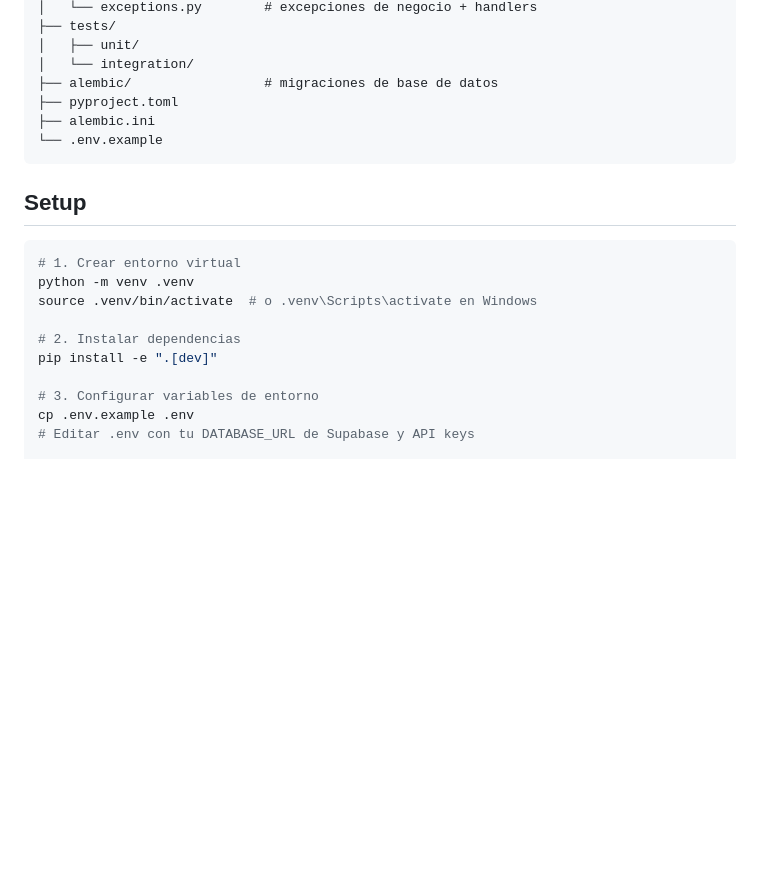
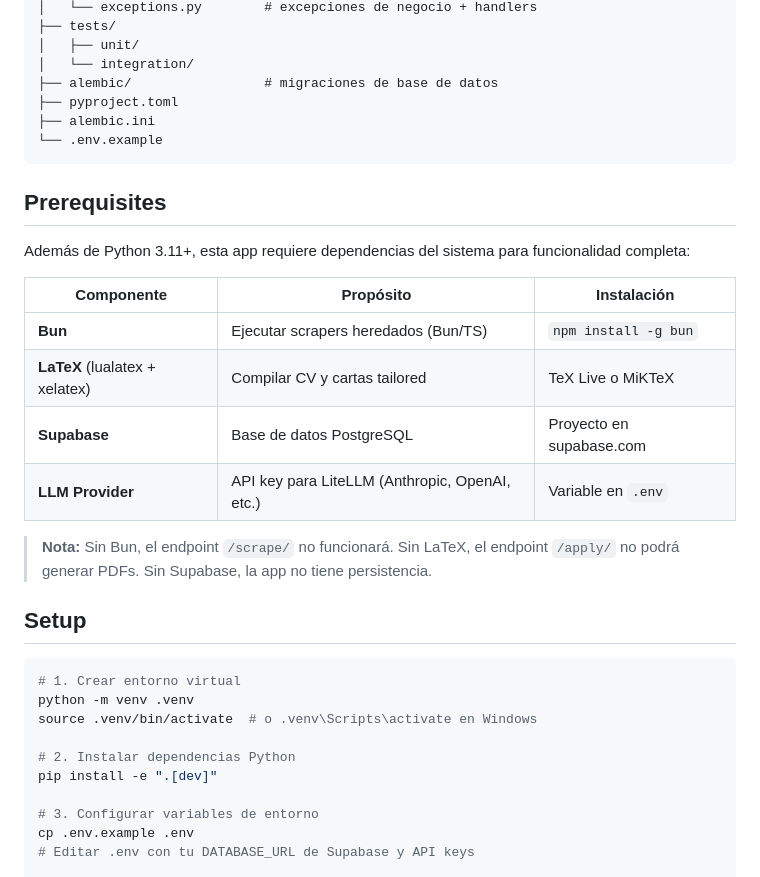
Before and after one commit to AntonyML/open-ai-jobs-search-fastapi-backend, a Markdown page: README.md, the part around the change. Drawn GitHub-style; blank space fills up the shorter version.

Commit message:
docs: update README and Session_starter with prerequisites and pending tasks for clarity

````diff
--- a/README.md
+++ b/README.md
@@ -36,6 +36,19 @@ FastAPI-backend/
 └── .env.example
 ```
 
+## Prerequisites
+
+Además de Python 3.11+, esta app requiere dependencias del sistema para funcionalidad completa:
+
+| Componente | Propósito | Instalación |
+|------------|-----------|-------------|
+| **Bun** | Ejecutar scrapers heredados (Bun/TS) | `npm install -g bun` |
+| **LaTeX** (lualatex + xelatex) | Compilar CV y cartas tailored | TeX Live o MiKTeX |
+| **Supabase** | Base de datos PostgreSQL | Proyecto en supabase.com |
+| **LLM Provider** | API key para LiteLLM (Anthropic, OpenAI, etc.) | Variable en `.env` |
+
+> **Nota:** Sin Bun, el endpoint `/scrape/` no funcionará. Sin LaTeX, el endpoint `/apply/` no podrá generar PDFs. Sin Supabase, la app no tiene persistencia.
+
 ## Setup
 
 ```bash
@@ -43,7 +56,7 @@ FastAPI-backend/
 python -m venv .venv
 source .venv/bin/activate  # o .venv\Scripts\activate en Windows
 
-# 2. Instalar dependencias
+# 2. Instalar dependencias Python
 pip install -e ".[dev]"
 
 # 3. Configurar variables de entorno
````
Also changed, not shown: Session_starter.md (+28 -0 lines).
